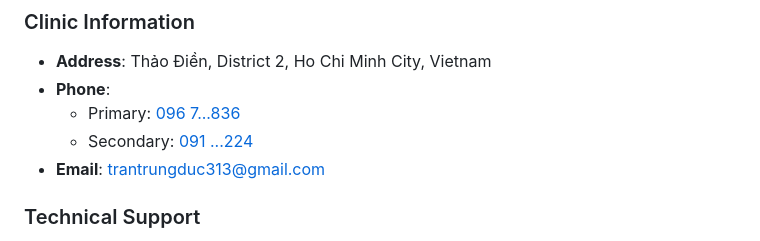
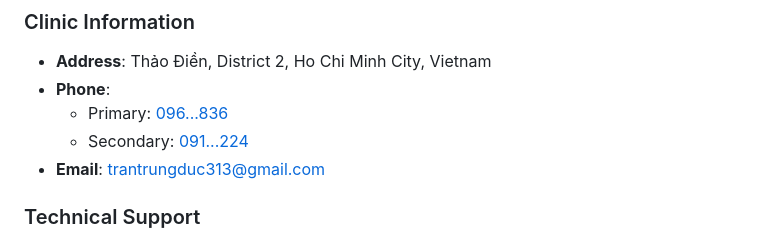
Before and after one commit to BuccKyy/Medical_Clinic_Booking-System_Ultrasound_Clinic, a Markdown page: README.md, the part around the change. Rendered like a GitHub page.

```diff
--- a/README.md
+++ b/README.md
@@ -325,8 +325,8 @@ This project includes the full EasyAppointments framework for advanced features:
 ### Clinic Information
 - **Address**: Thảo Điền, District 2, Ho Chi Minh City, Vietnam
 - **Phone**:
-  - Primary: [096 7...836](tel:0967...836)
-  - Secondary: [091 ...224](tel:0911...224)
+  - Primary: [096...836](tel:0967...836)
+  - Secondary: [091...224](tel:0911...224)
 - **Email**: [trantrungduc313@gmail.com](mailto:trantrungduc313@gmail.com)
 
 ### Technical Support
```
